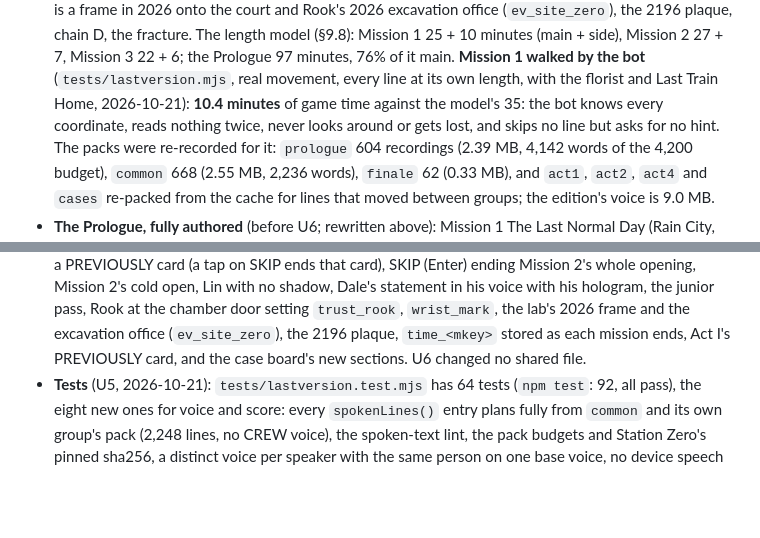
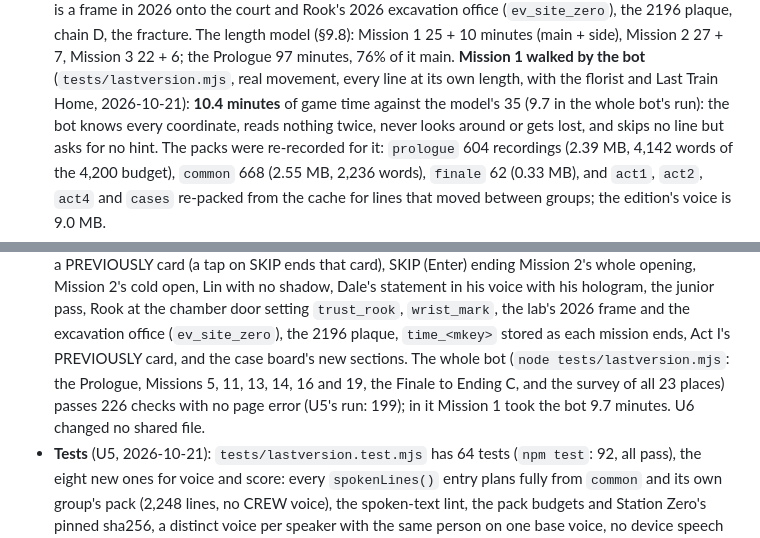
Before and after one commit to skandax-nexus/claude-ideas, a Markdown page: docs/lastversion/STATUS.md, 2 parts joined by grey strips. GitHub-like rendering; blank space fills up the shorter version.

Commit message:
U6: STATUS records the whole browser bot run (226 checks, all pass)
The full tests/lastversion.mjs run after the Prologue rewrite (the
Prologue into Act I, Missions 5, 11, 13, 14, 16 and 19, the Finale to
Ending C, and the survey of all 23 places) passed 226 checks with no page
error; Mission 1 took the bot 9.7 minutes of game time in that run.

Co-Authored-By: Claude Opus 5.5 <noreply@anthropic.com>
Claude-Session: https://claude.ai/code/session_01Ue4GRDWw4nwLpWNowwHTHu

```diff
--- a/docs/lastversion/STATUS.md
+++ b/docs/lastversion/STATUS.md
@@ -100,7 +100,7 @@ story beats. How it works: [`DESIGN.md`](DESIGN.md).
   The length model (§9.8): Mission 1 25 + 10 minutes (main + side), Mission 2 27 + 7, Mission 3 22 + 6; the
   Prologue 97 minutes, 76% of it main. **Mission 1 walked by the bot** (`tests/lastversion.mjs`, real movement,
   every line at its own length, with the florist and Last Train Home, 2026-10-21): **10.4 minutes** of game
-  time against the model's 35: the bot knows every coordinate, reads nothing twice, never looks around or
+  time against the model's 35 (9.7 in the whole bot's run): the bot knows every coordinate, reads nothing twice, never looks around or
   gets lost, and skips no line but asks for no hint. The packs were re-recorded for it: `prologue` 604
   recordings (2.39 MB, 4,142 words of the 4,200 budget), `common` 668 (2.55 MB, 2,236 words), `finale` 62
   (0.33 MB), and `act1`, `act2`, `act4` and `cases` re-packed from the cache for lines that moved between
@@ -208,7 +208,9 @@ story beats. How it works: [`DESIGN.md`](DESIGN.md).
   whole opening, Mission 2's cold open, Lin with no shadow, Dale's statement in his voice with his hologram, the
   junior pass, Rook at the chamber door setting `trust_rook`, `wrist_mark`, the lab's 2026 frame and the
   excavation office (`ev_site_zero`), the 2196 plaque, `time_<mkey>` stored as each mission ends, Act I's
-  PREVIOUSLY card, and the case board's new sections. U6 changed no shared file.
+  PREVIOUSLY card, and the case board's new sections. The whole bot (`node tests/lastversion.mjs`: the Prologue,
+  Missions 5, 11, 13, 14, 16 and 19, the Finale to Ending C, and the survey of all 23 places) passes 226 checks
+  with no page error (U5's run: 199); in it Mission 1 took the bot 9.7 minutes. U6 changed no shared file.
 - **Tests** (U5, 2026-10-21): `tests/lastversion.test.mjs` has 64 tests (`npm test`: 92, all pass), the
   eight new ones for voice and score: every `spokenLines()` entry plans fully from `common` and its own
   group's pack (2,248 lines, no CREW voice), the spoken-text lint, the pack budgets and Station Zero's
```
